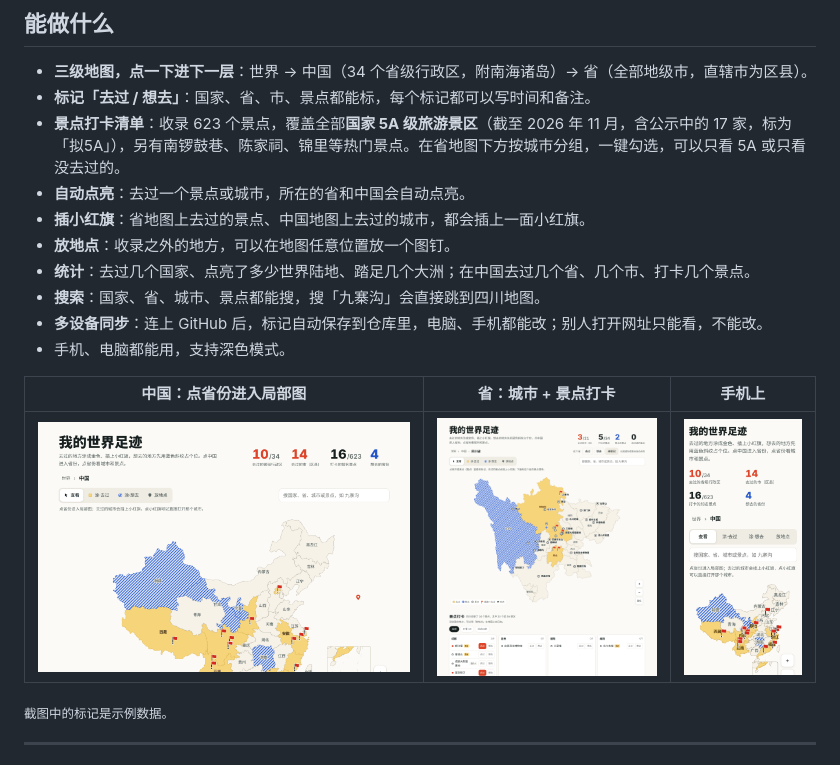
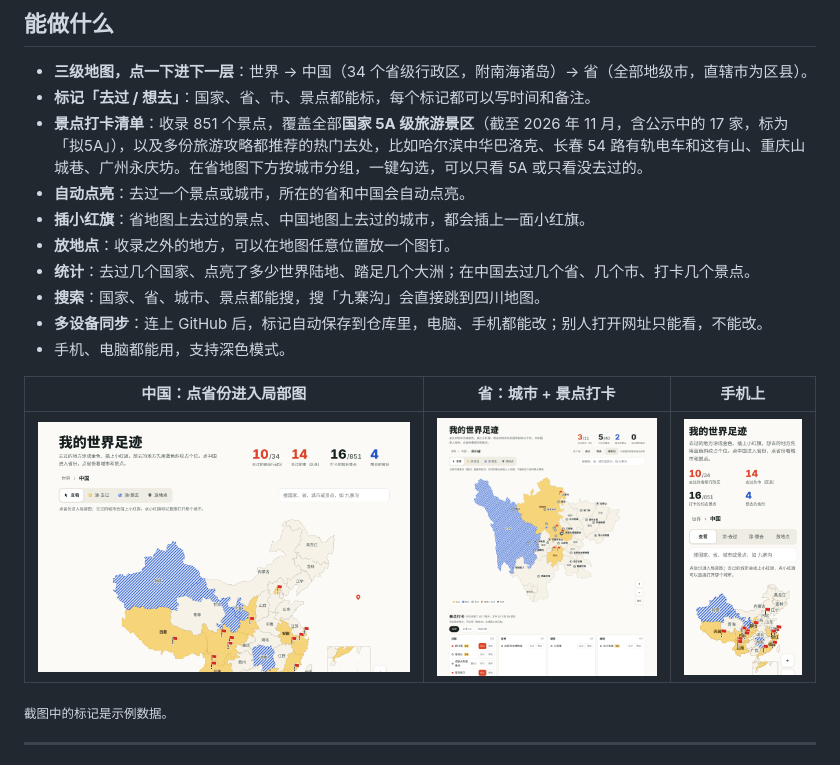
Before and after one commit to Yexika/travel-footprints, a Markdown page: README.md, the part around the change. Drawn GitHub-style; pictures changed too: docs/china.png, docs/phone.png, docs/province.png.

```diff
--- a/README.md
+++ b/README.md
@@ -12,7 +12,7 @@
 
 - **三级地图，点一下进下一层**：世界 → 中国（34 个省级行政区，附南海诸岛）→ 省（全部地级市，直辖市为区县）。
 - **标记「去过 / 想去」**：国家、省、市、景点都能标，每个标记都可以写时间和备注。
-- **景点打卡清单**：收录 623 个景点，覆盖全部**国家 5A 级旅游景区**（截至 2026 年 11 月，含公示中的 17 家，标为「拟5A」），另有南锣鼓巷、陈家祠、锦里等热门景点。在省地图下方按城市分组，一键勾选，可以只看 5A 或只看没去过的。
+- **景点打卡清单**：收录 851 个景点，覆盖全部**国家 5A 级旅游景区**（截至 2026 年 11 月，含公示中的 17 家，标为「拟5A」），以及多份旅游攻略都推荐的热门去处，比如哈尔滨中华巴洛克、长春 54 路有轨电车和这有山、重庆山城巷、广州永庆坊。在省地图下方按城市分组，一键勾选，可以只看 5A 或只看没去过的。
 - **自动点亮**：去过一个景点或城市，所在的省和中国会自动点亮。
 - **插小红旗**：省地图上去过的景点、中国地图上去过的城市，都会插上一面小红旗。
 - **放地点**：收录之外的地方，可以在地图任意位置放一个图钉。
```
Also changed, not shown: CHANGELOG.md (+9 -0 lines), docs/world.png, 2 other files.
